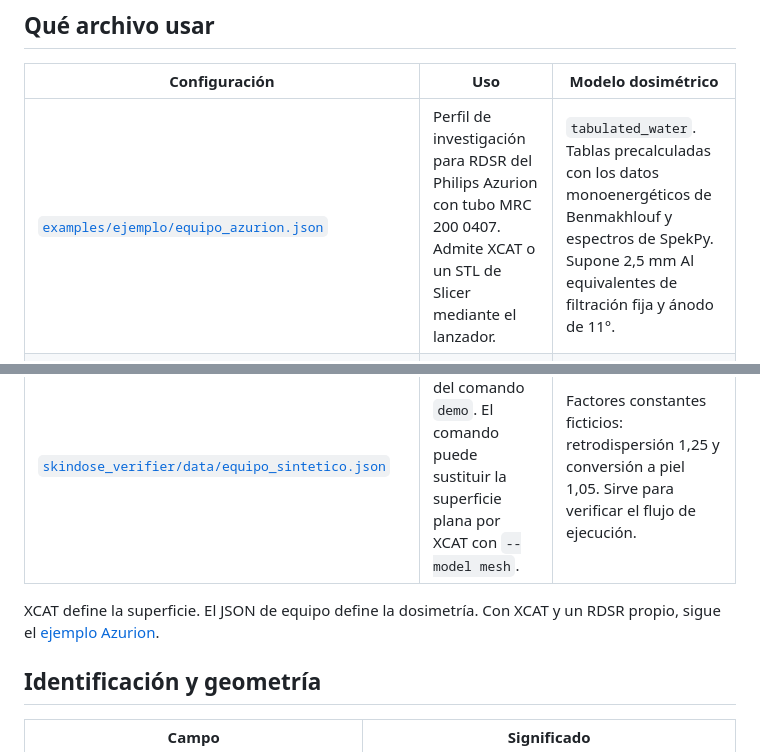
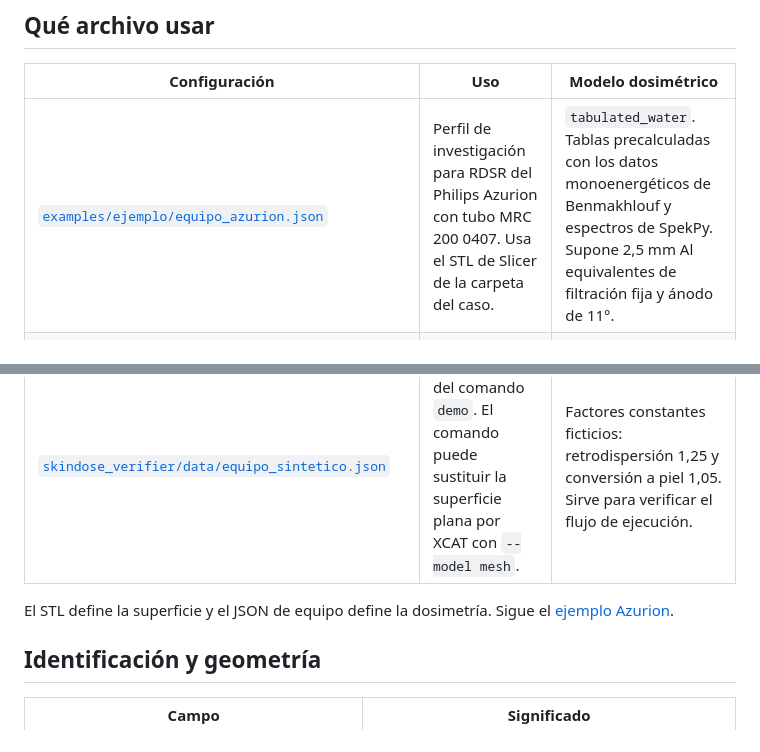
Before and after one commit to miguelrof18/DermaDose, a Markdown page: docs/configuracion.md, 2 parts joined by grey strips. Rendered like a GitHub page.

Commit message:
Use only the case STL in the example workflow

```diff
--- a/docs/configuracion.md
+++ b/docs/configuracion.md
@@ -4,11 +4,11 @@
 
 | Configuración | Uso | Modelo dosimétrico |
 |---|---|---|
-| [`examples/ejemplo/equipo_azurion.json`](../examples/ejemplo/equipo_azurion.json) | Perfil de investigación para RDSR del Philips Azurion con tubo MRC 200 0407. Admite XCAT o un STL de Slicer mediante el lanzador. | `tabulated_water`. Tablas precalculadas con los datos monoenergéticos de Benmakhlouf y espectros de SpekPy. Supone 2,5 mm Al equivalentes de filtración fija y ánodo de 11°. |
+| [`examples/ejemplo/equipo_azurion.json`](../examples/ejemplo/equipo_azurion.json) | Perfil de investigación para RDSR del Philips Azurion con tubo MRC 200 0407. Usa el STL de Slicer de la carpeta del caso. | `tabulated_water`. Tablas precalculadas con los datos monoenergéticos de Benmakhlouf y espectros de SpekPy. Supone 2,5 mm Al equivalentes de filtración fija y ánodo de 11°. |
 | [`examples/equipo_benmakhlouf_investigacion.json`](../examples/equipo_benmakhlouf_investigacion.json) | Ejemplo y regresión con equipo simulado y superficie plana. | `benmakhlouf_2011`. Usa las tablas publicadas, para campos cuadrados y una familia de tungsteno con 3,1 mm Al asumidos. |
 | [`skindose_verifier/data/equipo_sintetico.json`](../skindose_verifier/data/equipo_sintetico.json) | Perfil interno del comando `demo`. El comando puede sustituir la superficie plana por XCAT con `--model mesh`. | Factores constantes ficticios: retrodispersión 1,25 y conversión a piel 1,05. Sirve para verificar el flujo de ejecución. |
 
-XCAT define la superficie. El JSON de equipo define la dosimetría. Con XCAT y un RDSR propio, sigue el [ejemplo Azurion](../examples/ejemplo/README.md).
+El STL define la superficie y el JSON de equipo define la dosimetría. Sigue el [ejemplo Azurion](../examples/ejemplo/README.md).
 
 ## Identificación y geometría
 
```
